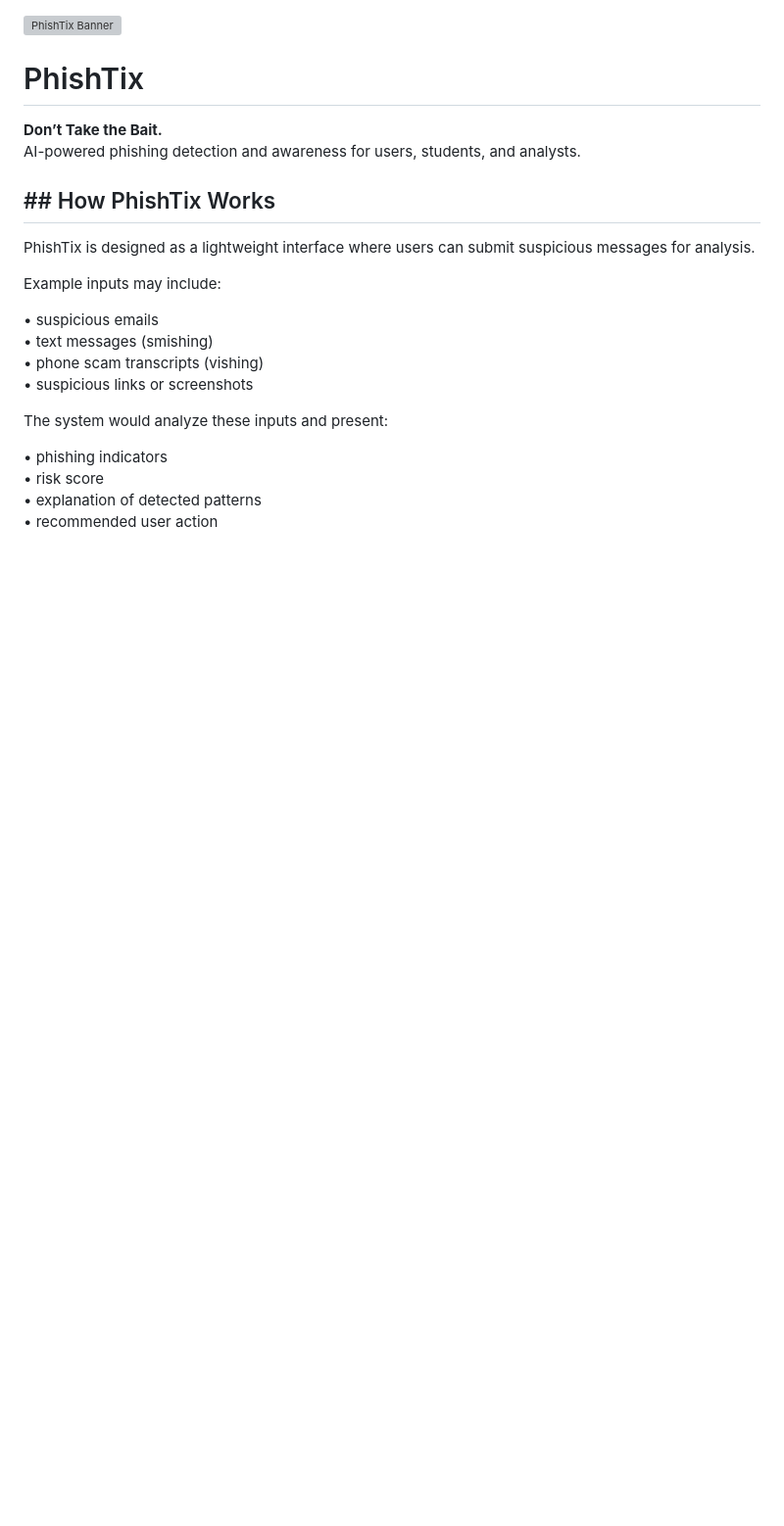
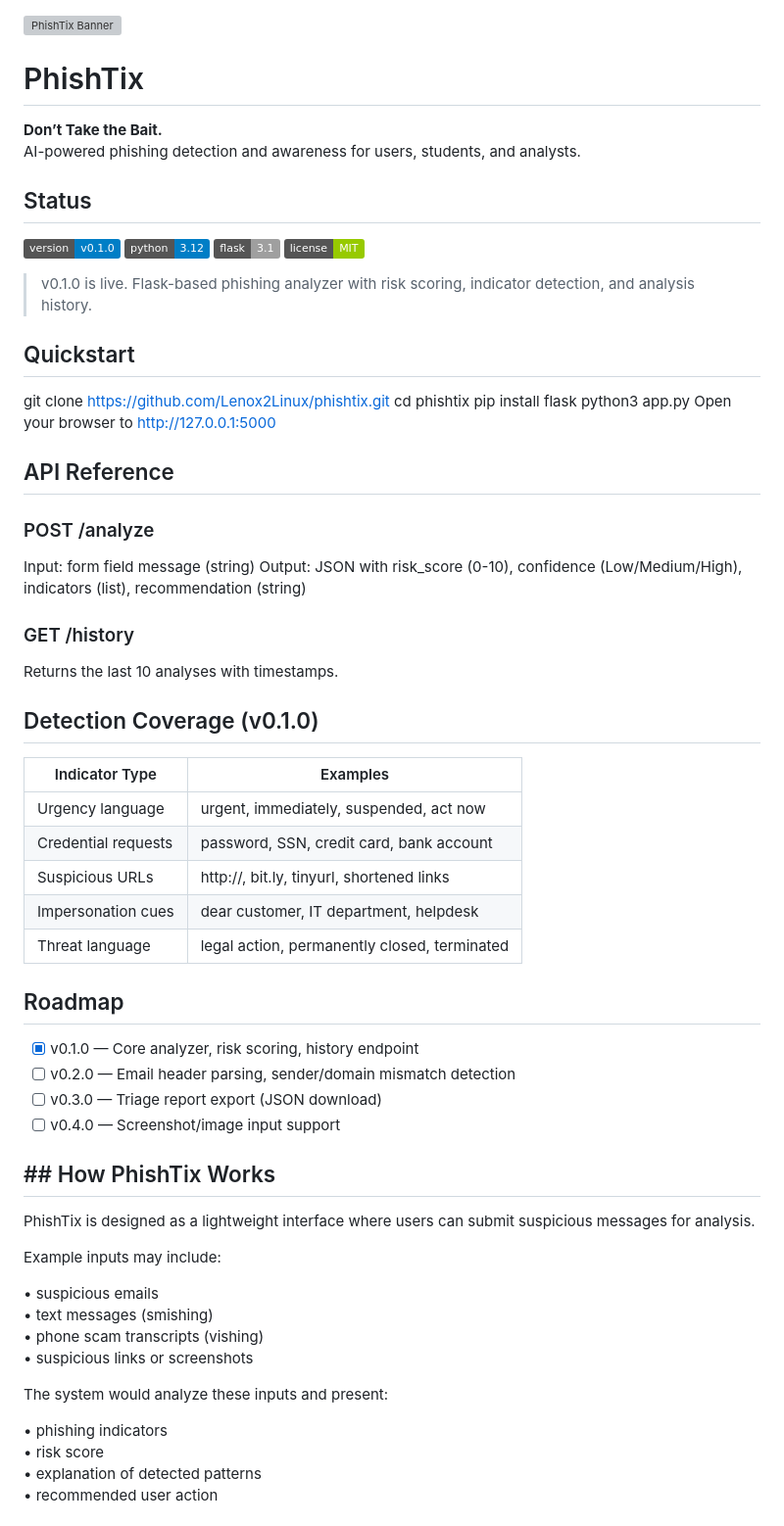
Before and after one commit to Lenox2Linux/phishtix, a Markdown page: README.md, the part around the change. Shown at 98% size. GitHub-like rendering; badges without logos; blank space fills up the shorter version; grey boxes are pictures that could not be loaded.

Commit message:
Add v0.1.0 status quickstart and API docs to README
Co-authored-by: Raynard Porter <rapnetsec@gmail.com>

```diff
--- a/README.md
+++ b/README.md
@@ -4,6 +4,42 @@
 
 **Don’t Take the Bait.**
 AI-powered phishing detection and awareness for users, students, and analysts.
+
+## Status
+![Version](https://img.shields.io/badge/version-v0.1.0-blue)
+![Python](https://img.shields.io/badge/python-3.12-blue)
+![Flask](https://img.shields.io/badge/flask-3.1-lightgrey)
+![License](https://img.shields.io/badge/license-MIT-green)
+> v0.1.0 is live. Flask-based phishing analyzer with risk scoring, indicator detection, and analysis history.
+
+## Quickstart
+git clone https://github.com/Lenox2Linux/phishtix.git
+cd phishtix
+pip install flask
+python3 app.py
+Open your browser to http://127.0.0.1:5000
+
+## API Reference
+### POST /analyze
+Input: form field message (string)
+Output: JSON with risk_score (0-10), confidence (Low/Medium/High), indicators (list), recommendation (string)
+### GET /history
+Returns the last 10 analyses with timestamps.
+
+## Detection Coverage (v0.1.0)
+| Indicator Type | Examples |
+|---|---|
+| Urgency language | urgent, immediately, suspended, act now |
+| Credential requests | password, SSN, credit card, bank account |
+| Suspicious URLs | http://, bit.ly, tinyurl, shortened links |
+| Impersonation cues | dear customer, IT department, helpdesk |
+| Threat language | legal action, permanently closed, terminated |
+
+## Roadmap
+- [x] v0.1.0 — Core analyzer, risk scoring, history endpoint
+- [ ] v0.2.0 — Email header parsing, sender/domain mismatch detection
+- [ ] v0.3.0 — Triage report export (JSON download)
+- [ ] v0.4.0 — Screenshot/image input support
 
 ## ## How PhishTix Works
 
```
